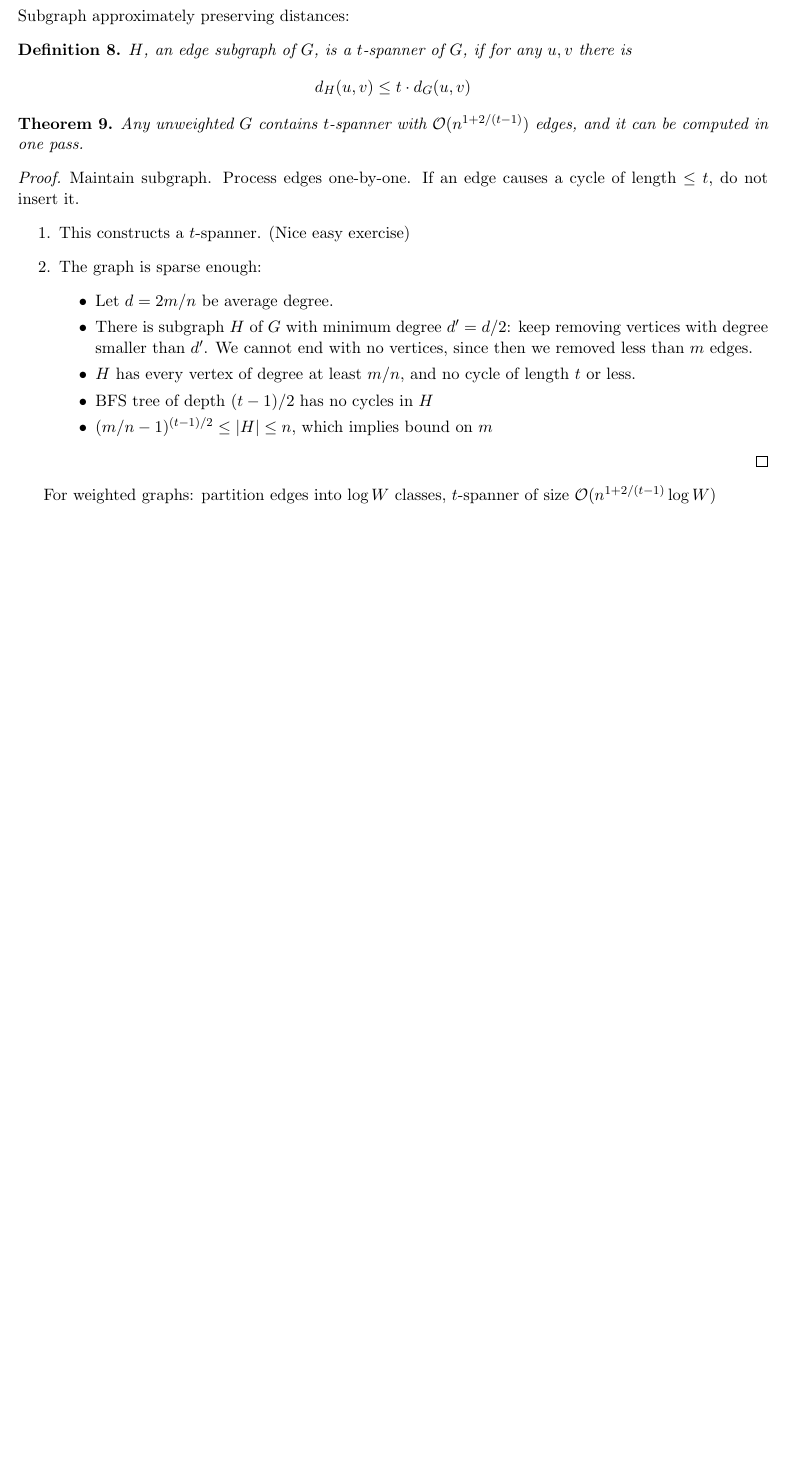
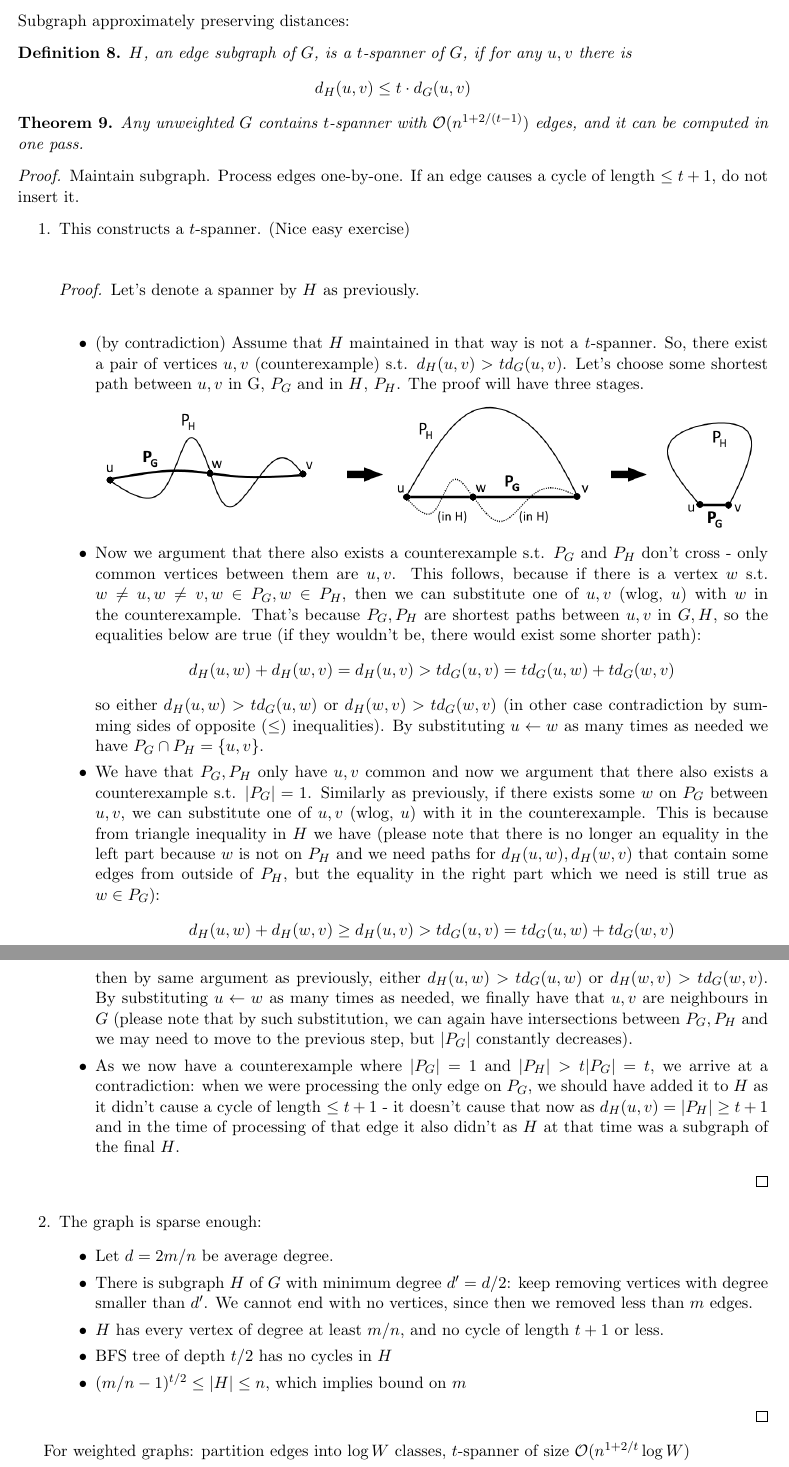
Before and after one commit to izulin/uwrbigdata, a LaTeX document (sources/lecture12.tex): part of page 3 of 3 before the commit and two parts of pages 3 and 4 of 4 after it, the two joined at a grey line, cut so that both start at the same text, the shorter picture padded with empty space. Compiled offline with pdfLaTeX.

Commit message:
notes for t-spanner proof in lecture 12

```diff
--- a/sources/lecture12.tex
+++ b/sources/lecture12.tex
@@ -1,5 +1,6 @@
 \documentclass[11pt]{article}
 \usepackage{latexsym}
+\usepackage{graphicx}
 \usepackage{amsmath,amssymb,amsthm}
 \usepackage{epsfig}
 \usepackage[right=0.8in, top=1in, bottom=1.2in, left=0.8in]{geometry}
@@ -147,20 +148,37 @@ $$d_H(u,v) \le t \cdot d_G(u,v)$$
 Any unweighted $G$ contains $t$-spanner with $\bigo(n^{1+2/(t-1)})$ edges, and it can be computed in one pass.
 \end{theorem}
 \begin{proof}
-Maintain subgraph. Process edges one-by-one. If an edge causes a cycle of length $\le t$, do not insert it.
+Maintain subgraph. Process edges one-by-one. If an edge causes a cycle of length $\le t+1$, do not insert it.
 \begin{enumerate}
-\item This constructs a $t$-spanner. (Nice easy exercise)
+\item This constructs a $t$-spanner. (Nice easy exercise) \\
+
+\begin{proof}
+	 Let's denote a spanner by $H$ as previously. \\
+	\begin{itemize}
+		\item (by contradiction) Assume that $H$ maintained in that way is not a \textit{t}-spanner. So, there exist a pair of vertices $u,v$ (counterexample) s.t. $d_H(u,v) > t d_G(u,v)$. Let's choose some shortest path between $u,v$ in G, $P_G$ and in $H$, $P_H$. The proof will have three stages.
+		\begin{center}
+			\includegraphics[width=\linewidth]{lecture_12_proof_stages.png}
+		\end{center}
+		\item Now we argument that there also exists a counterexample s.t. $P_G$ and $P_H$ don't cross - only common vertices between them are $u, v$. This follows, because if there is a vertex $w$ s.t. $w \neq u, w \neq v, w \in P_G, w \in P_H$, then we can substitute one of $u, v$ (wlog, $u$) with $w$ in the counterexample. That's because $P_G, P_H$ are shortest paths between $u,v$ in $G,H$, so the equalities below are true (if they wouldn't be, there would exist some shorter path):
+		$$ d_H(u,w) + d_H(w,v) = d_H(u,v) > td_G(u,v) = td_G(u,w) + td_G(w,v)$$
+		so either $d_H(u,w) > td_G(u,w)$ or $d_H(w,v) > td_G(w,v)$ (in other case contradiction by summing sides of opposite ($\leq$) inequalities). By substituting $u \leftarrow w$ as many times as needed we have $P_G \cap P_H = \{u,v\} $.
+		\item We have that $P_G, P_H$ only have $u,v$ common and now we argument that there also exists a counterexample s.t. $|P_G|=1$. Similarly as previously, if there exists some $w$ on $P_G$ between $u,v$, we can substitute one of $u,v$ (wlog, $u$) with it in the counterexample. This is because from triangle inequality in $H$ we have (please note that there is no longer an equality in the left part because $w$ is not on $P_H$ and we need paths for $d_H(u,w), d_H(w, v)$ that contain some edges from outside of $P_H$, but the equality in the right part which we need is still true as $w \in P_G$):
+		$$ d_H(u,w) + d_H(w, v) \geq d_H(u,v) > td_G(u,v) = td_G(u,w) + td_G(w,v)$$
+		then by same argument as previously, either $d_H(u,w) > td_G(u,w)$ or $d_H(w,v) > td_G(w,v)$. By substituting $u \leftarrow w$ as many times as needed, we finally have that $u,v$ are neighbours in $G$ (please note that by such substitution, we can again have intersections between $P_G, P_H$ and we may need to move to the previous step, but $|P_G|$ constantly decreases).
+		\item As we now have a counterexample where $|P_G|=1$ and $|P_H|>t|P_G|=t$, we arrive at a contradiction: when we were processing the only edge on $P_G$, we should have added it to $H$ as it didn't cause a cycle of length $\leq t+1$ - it doesn't cause that now as $d_H(u,v) = |P_H| \geq t+1$ and in the time of processing of that edge it also didn't as $H$ at that time was a subgraph of the final $H$.
+	\end{itemize}
+\end{proof}
 \item The graph is sparse enough:
 \begin{itemize}
 \item Let $d = 2m/n$ be average degree.
 \item There is subgraph $H$ of $G$ with minimum degree $d' = d/2$: keep removing vertices with degree smaller than $d'$. We cannot end with no vertices, since then we removed less than $m$ edges.
-\item $H$ has every vertex of degree at least $m/n$, and no cycle of length $t$ or less.
-\item BFS tree of depth $(t-1)/2$ has no cycles in $H$
-\item $(m/n-1)^{(t-1)/2} \le |H| \le n$, which implies bound on $m$
+\item $H$ has every vertex of degree at least $m/n$, and no cycle of length $t+1$ or less.
+\item BFS tree of depth $t/2$ has no cycles in $H$
+\item $(m/n-1)^{t/2} \le |H| \le n$, which implies bound on $m$
 \end{itemize}
 \end{enumerate}
 \end{proof}
 
-For weighted graphs: partition edges into $\log W$ classes, $t$-spanner of size $\bigo(n^{1+2/(t-1)} \log W)$
+For weighted graphs: partition edges into $\log W$ classes, $t$-spanner of size $\bigo(n^{1+2/t} \log W)$
 
 \end{document}
```
Also changed, not shown: lectures/lecture12.pdf, sources/lecture_12_proof_stages.png (added).
